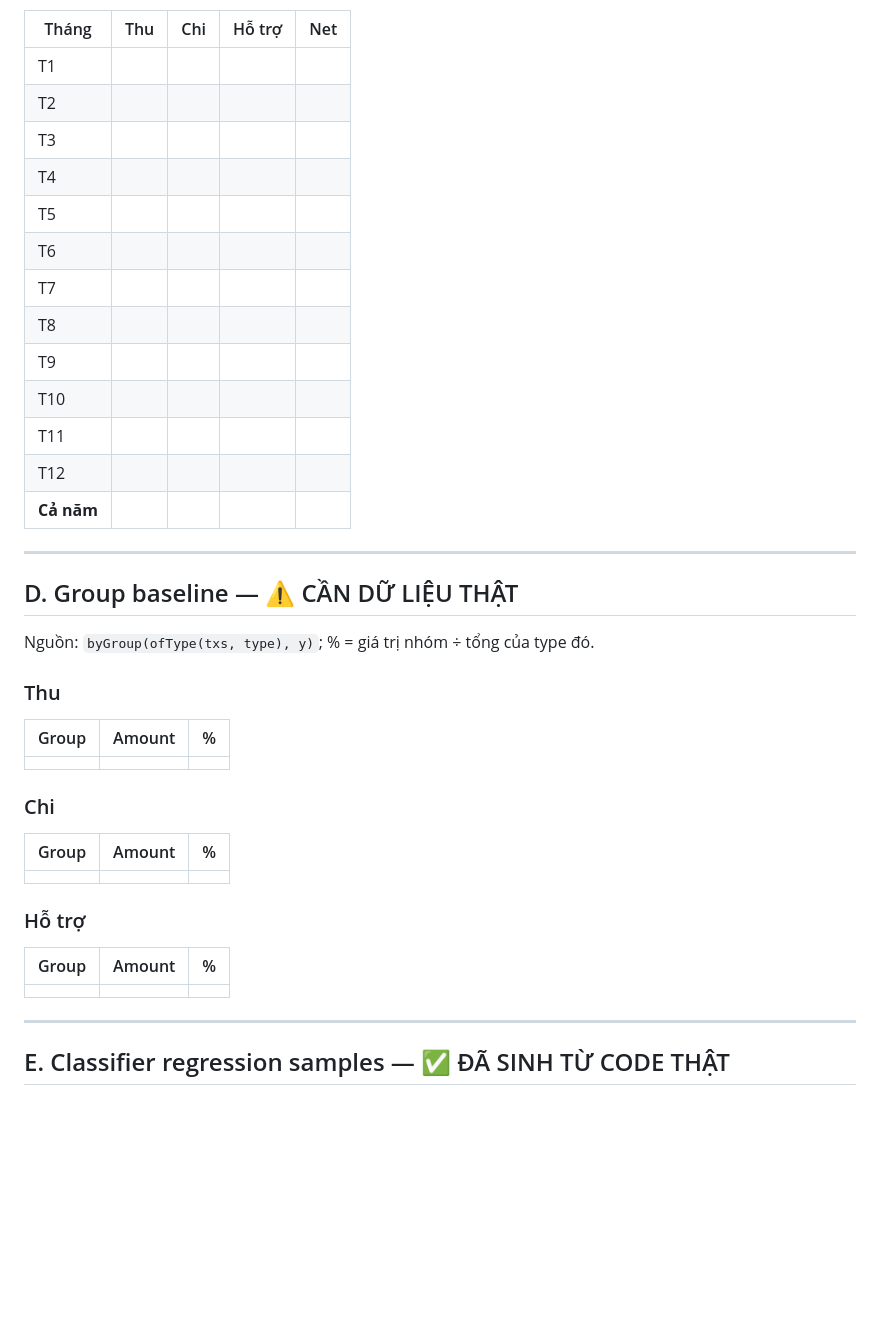
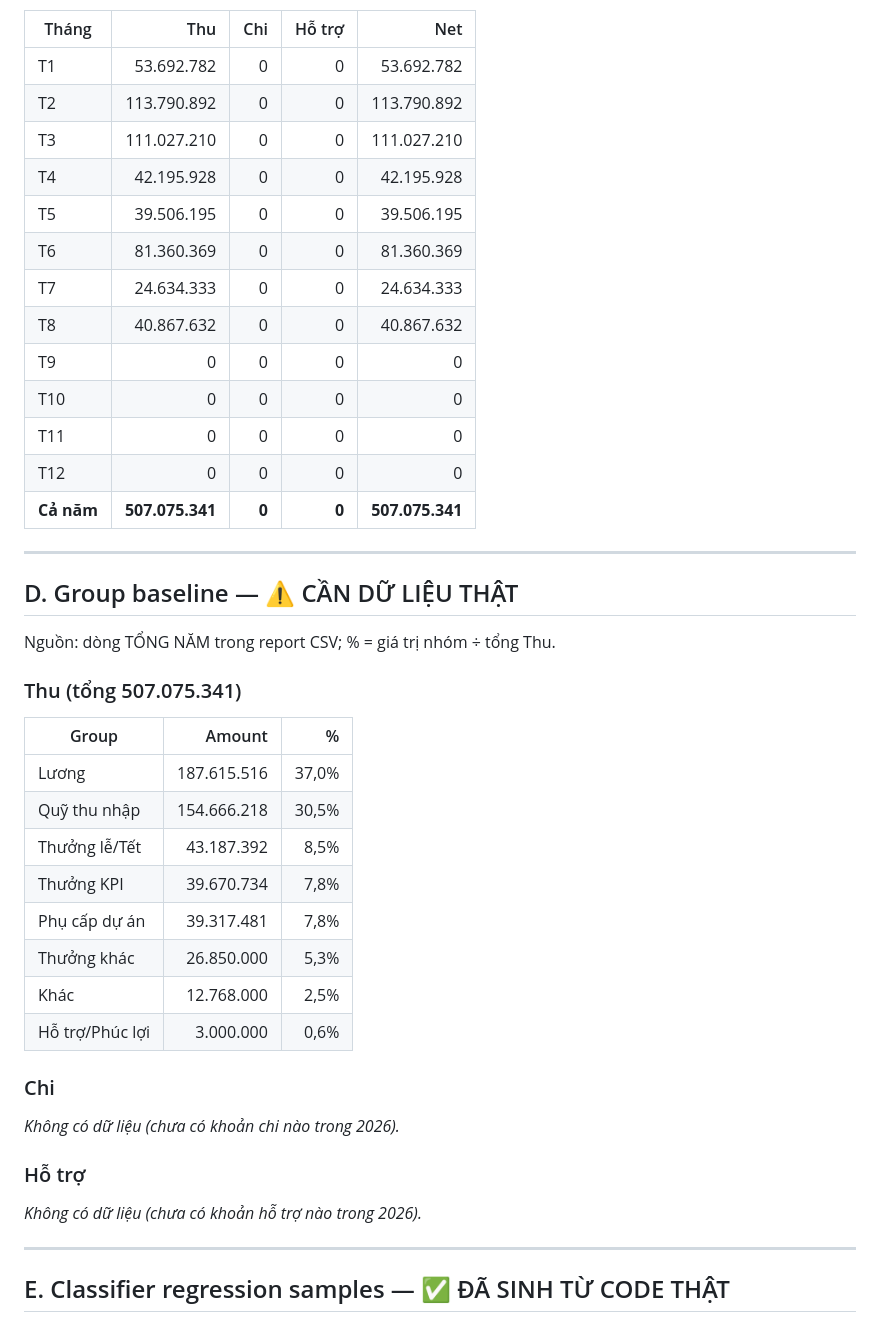
Before and after one commit to mrkt1809/quanlythunhap, a Markdown page: doc/UIUX_V3_BASELINE.md, the part around one of its changes. GitHub-like rendering; blank space fills up the shorter version.

```diff
--- a/doc/UIUX_V3_BASELINE.md
+++ b/doc/UIUX_V3_BASELINE.md
@@ -64,40 +54,43 @@ Net mỗi tháng = Thu + Hỗ trợ − Chi.
 
 | Tháng | Thu | Chi | Hỗ trợ | Net |
 |---|--:|--:|--:|--:|
-| T1 | | | | |
-| T2 | | | | |
-| T3 | | | | |
-| T4 | | | | |
-| T5 | | | | |
-| T6 | | | | |
-| T7 | | | | |
-| T8 | | | | |
-| T9 | | | | |
-| T10 | | | | |
-| T11 | | | | |
-| T12 | | | | |
-| **Cả năm** | | | | |
+| T1 | 53.692.782 | 0 | 0 | 53.692.782 |
+| T2 | 113.790.892 | 0 | 0 | 113.790.892 |
+| T3 | 111.027.210 | 0 | 0 | 111.027.210 |
+| T4 | 42.195.928 | 0 | 0 | 42.195.928 |
+| T5 | 39.506.195 | 0 | 0 | 39.506.195 |
+| T6 | 81.360.369 | 0 | 0 | 81.360.369 |
+| T7 | 24.634.333 | 0 | 0 | 24.634.333 |
+| T8 | 40.867.632 | 0 | 0 | 40.867.632 |
+| T9 | 0 | 0 | 0 | 0 |
+| T10 | 0 | 0 | 0 | 0 |
+| T11 | 0 | 0 | 0 | 0 |
+| T12 | 0 | 0 | 0 | 0 |
+| **Cả năm** | **507.075.341** | **0** | **0** | **507.075.341** |
 
 ---
 
 ## D. Group baseline — ⚠️ CẦN DỮ LIỆU THẬT
 
-Nguồn: `byGroup(ofType(txs, type), y)`; % = giá trị nhóm ÷ tổng của type đó.
+Nguồn: dòng TỔNG NĂM trong report CSV; % = giá trị nhóm ÷ tổng Thu.
 
-### Thu
+### Thu (tổng 507.075.341)
 | Group | Amount | % |
 |---|--:|--:|
-| | | |
+| Lương | 187.615.516 | 37,0% |
+| Quỹ thu nhập | 154.666.218 | 30,5% |
+| Thưởng lễ/Tết | 43.187.392 | 8,5% |
+| Thưởng KPI | 39.670.734 | 7,8% |
+| Phụ cấp dự án | 39.317.481 | 7,8% |
+| Thưởng khác | 26.850.000 | 5,3% |
+| Khác | 12.768.000 | 2,5% |
+| Hỗ trợ/Phúc lợi | 3.000.000 | 0,6% |
 
 ### Chi
-| Group | Amount | % |
-|---|--:|--:|
-| | | |
+*Không có dữ liệu (chưa có khoản chi nào trong 2026).*
 
 ### Hỗ trợ
-| Group | Amount | % |
-|---|--:|--:|
-| | | |
+*Không có dữ liệu (chưa có khoản hỗ trợ nào trong 2026).*
 
 ---
 
```
Also changed, not shown: other parts of doc/UIUX_V3_BASELINE.md (+35 -41 lines).
